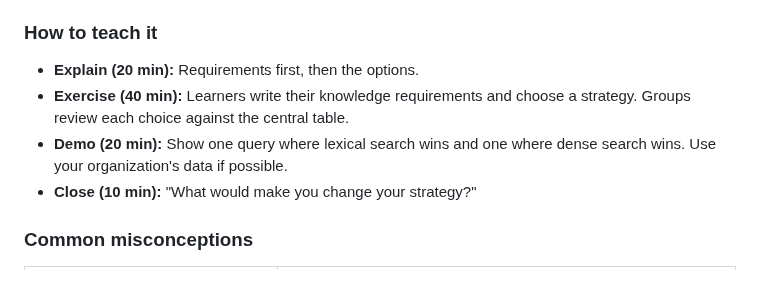
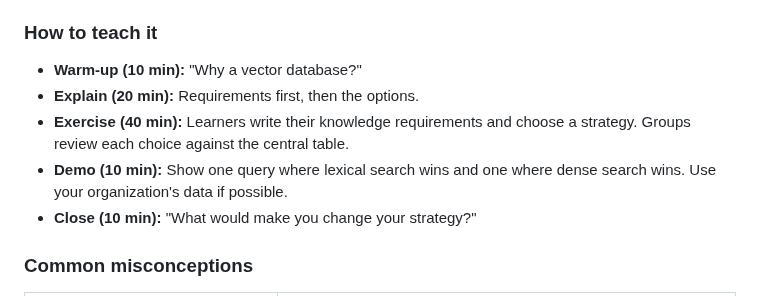
Before and after one commit to kcoconnor/ai-engineer-course, a Markdown page: 03-teaching-notes-module-3-systems.md, the part around the change. GitHub-like rendering.

Commit message:
loop(r6-e): Session 3.2 teaching-notes gave Demo 20min and omitted warm-up vs slide's 10min demo + 10min warm-up -> add warm-up line, fix demo to 10 min, matching slide agenda

```diff
--- a/03-teaching-notes-module-3-systems.md
+++ b/03-teaching-notes-module-3-systems.md
@@ -108,9 +108,10 @@ Module 1 classified each step by agent type (from the HDSR article). Map each ty
 7. **Access control.** Filter at retrieval time. Never rely on the model to hide documents that the user must not see.
 
 ### How to teach it
+- **Warm-up (10 min):** "Why a vector database?"
 - **Explain (20 min):** Requirements first, then the options.
 - **Exercise (40 min):** Learners write their knowledge requirements and choose a strategy. Groups review each choice against the central table.
-- **Demo (20 min):** Show one query where lexical search wins and one where dense search wins. Use your organization's data if possible.
+- **Demo (10 min):** Show one query where lexical search wins and one where dense search wins. Use your organization's data if possible.
 - **Close (10 min):** "What would make you change your strategy?"
 
 ### Common misconceptions
```
